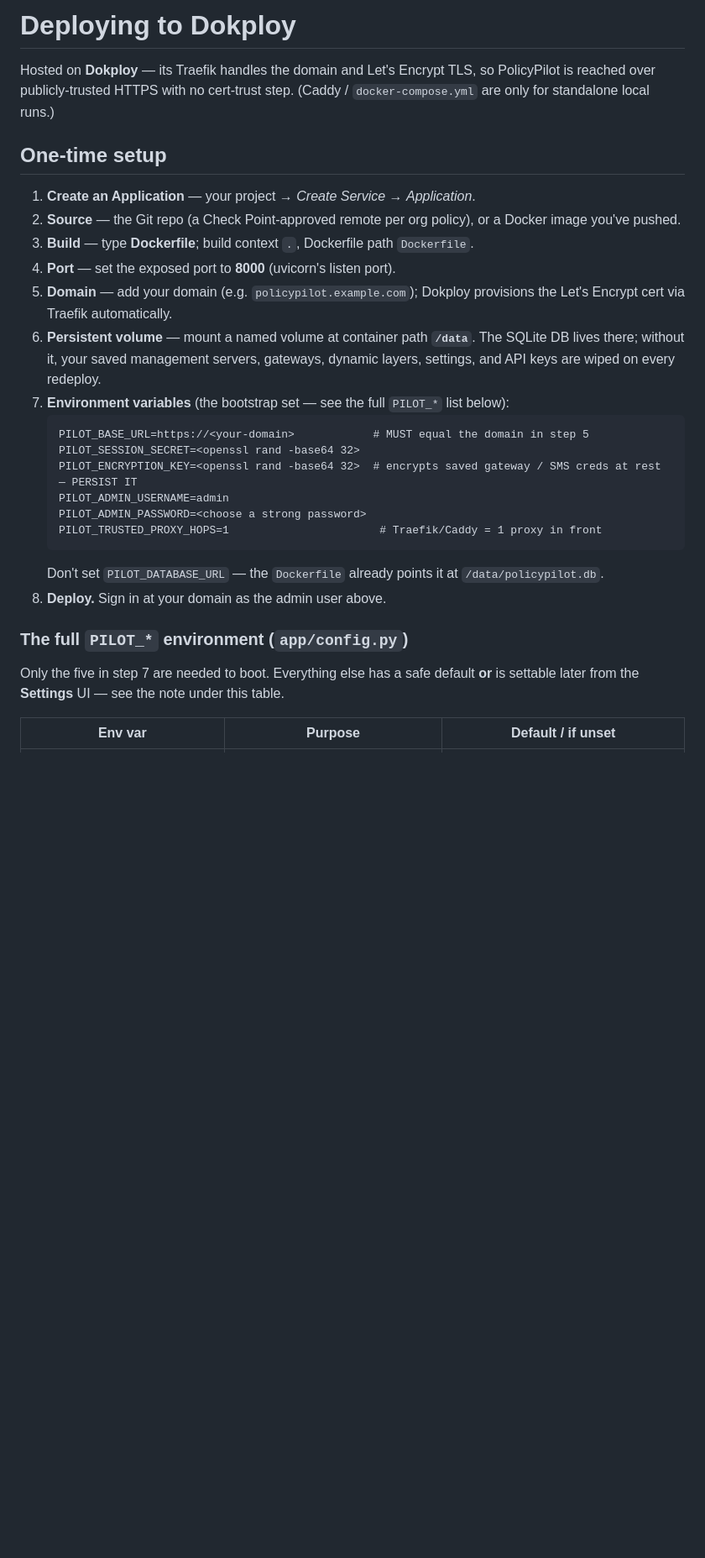
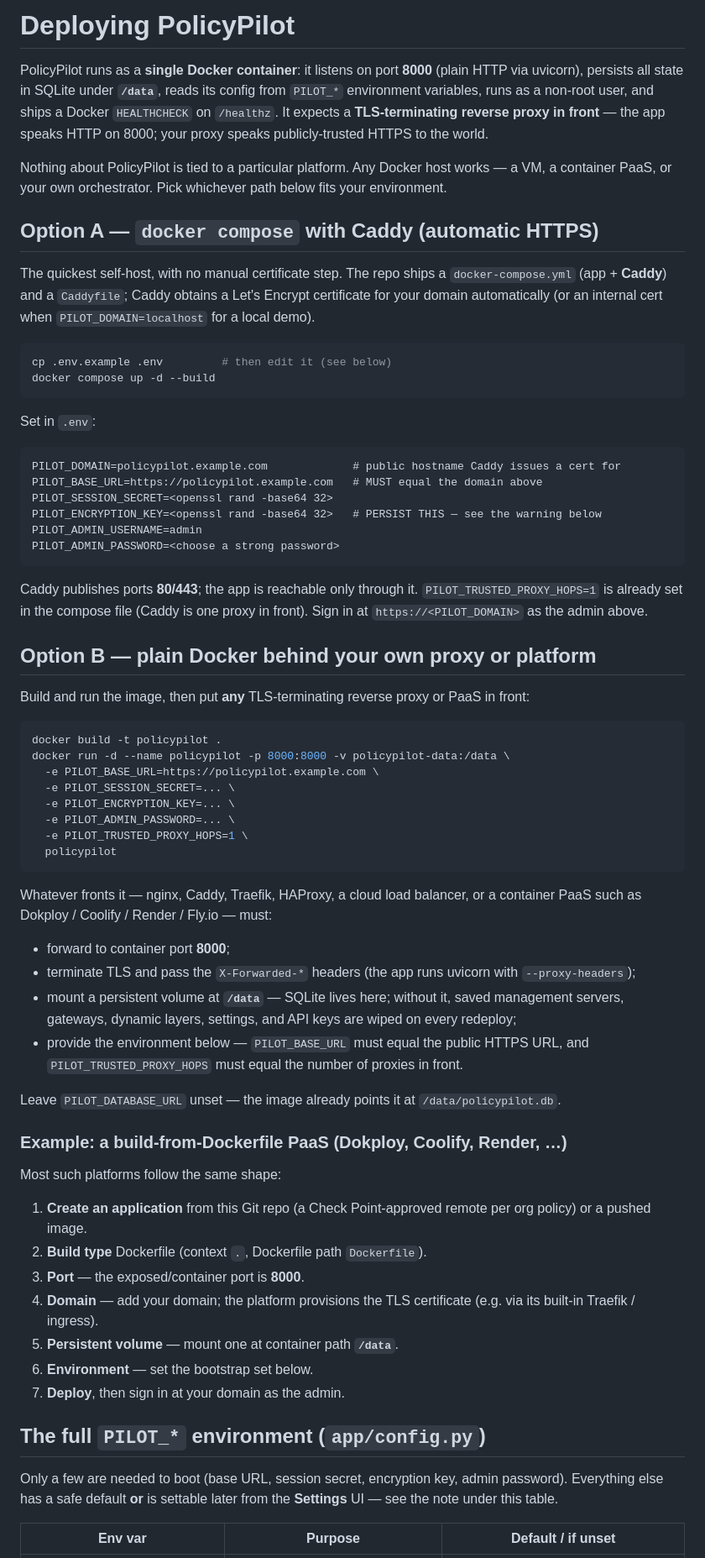
Before and after one commit to alshawwaf/PolicyPilot, a Markdown page: DEPLOY.md, the part around one of its changes. Shown at 84% size. GitHub-like rendering; blank space fills up the shorter version.

````diff
--- a/DEPLOY.md
+++ b/DEPLOY.md
@@ -1,34 +1,82 @@
-# Deploying to Dokploy
+# Deploying PolicyPilot
 
-Hosted on **Dokploy** — its Traefik handles the domain and Let's Encrypt TLS, so PolicyPilot is reached over
-publicly-trusted HTTPS with no cert-trust step. (Caddy / `docker-compose.yml` are only for standalone local runs.)
+PolicyPilot runs as a **single Docker container**: it listens on port **8000** (plain HTTP via uvicorn),
+persists all state in SQLite under **`/data`**, reads its config from `PILOT_*` environment variables, runs as
+a non-root user, and ships a Docker `HEALTHCHECK` on `/healthz`. It expects a **TLS-terminating reverse proxy
+in front** — the app speaks HTTP on 8000; your proxy speaks publicly-trusted HTTPS to the world.
 
-## One-time setup
+Nothing about PolicyPilot is tied to a particular platform. Any Docker host works — a VM, a container PaaS, or
+your own orchestrator. Pick whichever path below fits your environment.
 
-1. **Create an Application** — your project → *Create Service* → *Application*.
-2. **Source** — the Git repo (a Check Point-approved remote per org policy), or a Docker image you've pushed.
-3. **Build** — type **Dockerfile**; build context `.`, Dockerfile path `Dockerfile`.
-4. **Port** — set the exposed port to **8000** (uvicorn's listen port).
-5. **Domain** — add your domain (e.g. `policypilot.example.com`); Dokploy provisions the Let's Encrypt cert via
-   Traefik automatically.
-6. **Persistent volume** — mount a named volume at container path **`/data`**. The SQLite DB lives there; without
-   it, your saved management servers, gateways, dynamic layers, settings, and API keys are wiped on every redeploy.
-7. **Environment variables** (the bootstrap set — see the full `PILOT_*` list below):
-   ```
-   PILOT_BASE_URL=https://<your-domain>            # MUST equal the domain in step 5
-   PILOT_SESSION_SECRET=<openssl rand -base64 32>
-   PILOT_ENCRYPTION_KEY=<openssl rand -base64 32>  # encrypts saved gateway / SMS creds at rest — PERSIST IT
-   PILOT_ADMIN_USERNAME=admin
-   PILOT_ADMIN_PASSWORD=<choose a strong password>
-   PILOT_TRUSTED_PROXY_HOPS=1                       # Traefik/Caddy = 1 proxy in front
-   ```
-   Don't set `PILOT_DATABASE_URL` — the `Dockerfile` already points it at `/data/policypilot.db`.
-8. **Deploy.** Sign in at your domain as the admin user above.
+## Option A — `docker compose` with Caddy (automatic HTTPS)
 
-### The full `PILOT_*` environment (`app/config.py`)
+The quickest self-host, with no manual certificate step. The repo ships a `docker-compose.yml` (app + **Caddy**)
+and a `Caddyfile`; Caddy obtains a Let's Encrypt certificate for your domain automatically (or an internal cert
+when `PILOT_DOMAIN=localhost` for a local demo).
 
-Only the five in step 7 are needed to boot. Everything else has a safe default **or** is settable later from
-the **Settings** UI — see the note under this table.
+```bash
+cp .env.example .env         # then edit it (see below)
+docker compose up -d --build
+```
+
+Set in `.env`:
+
+```
+PILOT_DOMAIN=policypilot.example.com             # public hostname Caddy issues a cert for
+PILOT_BASE_URL=https://policypilot.example.com   # MUST equal the domain above
+PILOT_SESSION_SECRET=<openssl rand -base64 32>
+PILOT_ENCRYPTION_KEY=<openssl rand -base64 32>   # PERSIST THIS — see the warning below
+PILOT_ADMIN_USERNAME=admin
+PILOT_ADMIN_PASSWORD=<choose a strong password>
+```
+
+Caddy publishes ports **80/443**; the app is reachable only through it. `PILOT_TRUSTED_PROXY_HOPS=1` is already
+set in the compose file (Caddy is one proxy in front). Sign in at `https://<PILOT_DOMAIN>` as the admin above.
+
+## Option B — plain Docker behind your own proxy or platform
+
+Build and run the image, then put **any** TLS-terminating reverse proxy or PaaS in front:
+
+```bash
+docker build -t policypilot .
+docker run -d --name policypilot -p 8000:8000 -v policypilot-data:/data \
+  -e PILOT_BASE_URL=https://policypilot.example.com \
+  -e PILOT_SESSION_SECRET=... \
+  -e PILOT_ENCRYPTION_KEY=... \
+  -e PILOT_ADMIN_PASSWORD=... \
+  -e PILOT_TRUSTED_PROXY_HOPS=1 \
+  policypilot
+```
+
+Whatever fronts it — nginx, Caddy, Traefik, HAProxy, a cloud load balancer, or a container PaaS such as
+Dokploy / Coolify / Render / Fly.io — must:
+
+- forward to container port **8000**;
+- terminate TLS and pass the `X-Forwarded-*` headers (the app runs uvicorn with `--proxy-headers`);
+- mount a persistent volume at **`/data`** — SQLite lives here; without it, saved management servers,
+  gateways, dynamic layers, settings, and API keys are wiped on every redeploy;
+- provide the environment below — `PILOT_BASE_URL` must equal the public HTTPS URL, and
+  `PILOT_TRUSTED_PROXY_HOPS` must equal the number of proxies in front.
+
+Leave `PILOT_DATABASE_URL` unset — the image already points it at `/data/policypilot.db`.
+
+### Example: a build-from-Dockerfile PaaS (Dokploy, Coolify, Render, …)
+
+Most such platforms follow the same shape:
+
+1. **Create an application** from this Git repo (a Check Point-approved remote per org policy) or a pushed image.
+2. **Build type** Dockerfile (context `.`, Dockerfile path `Dockerfile`).
+3. **Port** — the exposed/container port is **8000**.
+4. **Domain** — add your domain; the platform provisions the TLS certificate (e.g. via its built-in
+   Traefik / ingress).
+5. **Persistent volume** — mount one at container path **`/data`**.
+6. **Environment** — set the bootstrap set below.
+7. **Deploy**, then sign in at your domain as the admin.
+
+## The full `PILOT_*` environment (`app/config.py`)
+
+Only a few are needed to boot (base URL, session secret, encryption key, admin password). Everything else has a
+safe default **or** is settable later from the **Settings** UI — see the note under this table.
 
 | Env var | Purpose | Default / if unset |
 |---|---|---|
````
Also changed, not shown: other parts of DEPLOY.md (+27 -26 lines), README.md (+32 -6 lines).
